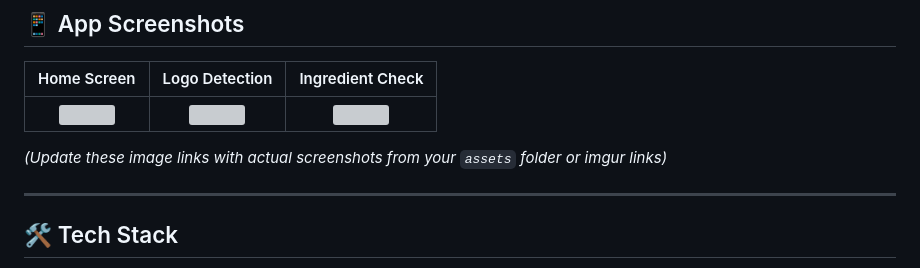
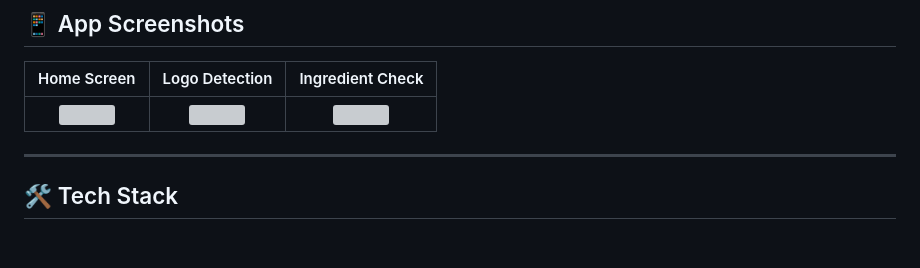
Before and after one commit to zaynXdev/Halal-Food-Identifier, a Markdown page: README.md, the part around one of its changes. GitHub-like rendering; blank space fills up the shorter version; grey boxes are pictures that could not be loaded.

```diff
--- a/README.md
+++ b/README.md
@@ -40,5 +40,5 @@ The app integrates three distinct scanning methods into a single, user-friendly
 
-*(Update these image links with actual screenshots from your `assets` folder or imgur links)*
+
 
 ---
 
```
Also changed, not shown: other parts of README.md (+1 -1 lines).
